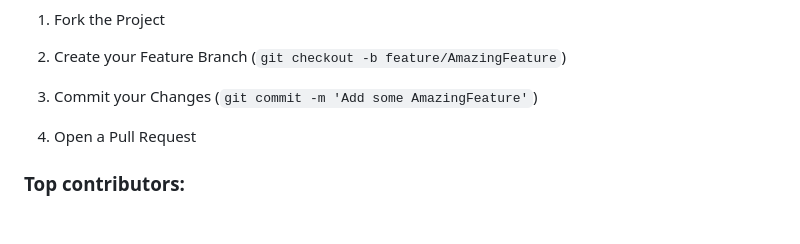
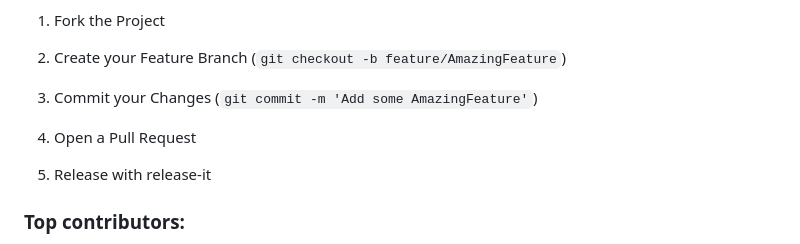
Before and after one commit to borisbrodski/langium-tools, a Markdown page: README.md, the part around the change printed below. Drawn GitHub-style; blank space fills up the shorter version.

Commit message:
README: Add release-it note

```diff
--- a/README.md
+++ b/README.md
@@ -1119,6 +1124,8 @@ Don't forget to give the project a star! Thanks again!
 
 4. Open a Pull Request
 
+5. Release with release-it
+
 ### Top contributors:
 
 <a href="https://github.com/borisbrodski/langium-tools/graphs/contributors">
```
Also changed, not shown: other parts of README.md (+13 -8 lines).
